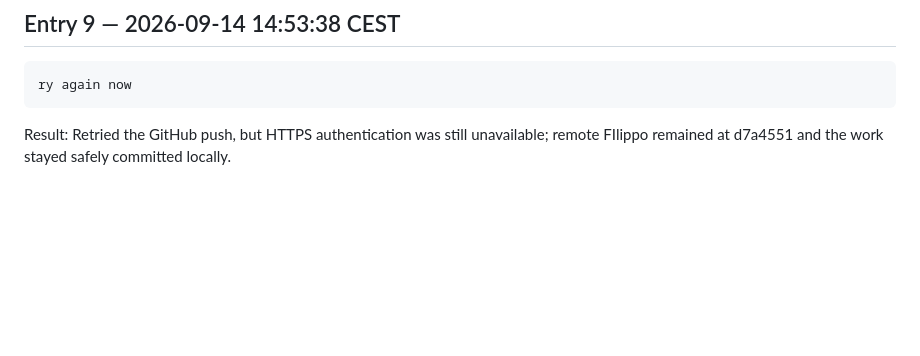
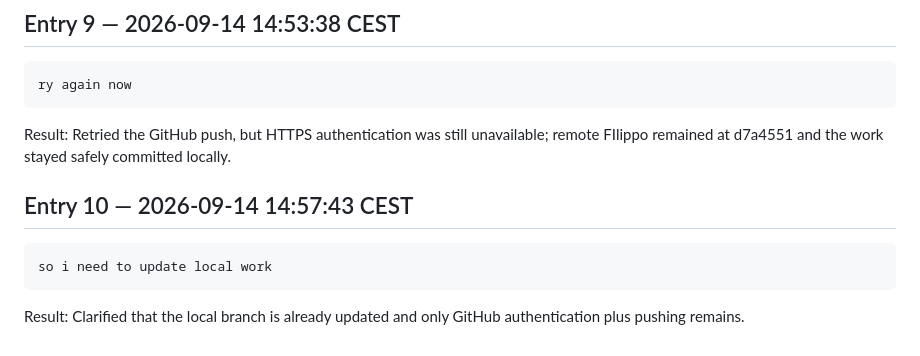
Before and after one commit to AMuscrat/water-under-pressure-case-template---Groupe-5, a Markdown page: prompts/e264169/session-20260914-142807-aqua.md, the part around the change. Rendered like a GitHub page; blank space fills up the shorter version.

Commit message:
Log local and remote status clarification

````diff
--- a/prompts/e264169/session-20260914-142807-aqua.md
+++ b/prompts/e264169/session-20260914-142807-aqua.md
@@ -68,3 +68,11 @@ ry again now
 ```
 
 Result: Retried the GitHub push, but HTTPS authentication was still unavailable; remote FIlippo remained at d7a4551 and the work stayed safely committed locally.
+
+## Entry 10 — 2026-09-14 14:57:43 CEST
+
+```text
+so i need to update local work
+```
+
+Result: Clarified that the local branch is already updated and only GitHub authentication plus pushing remains.
````
